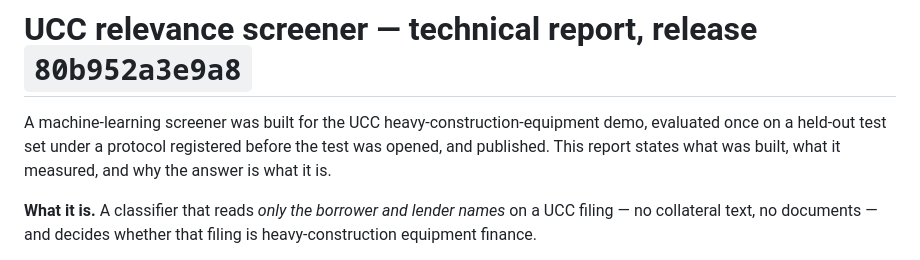
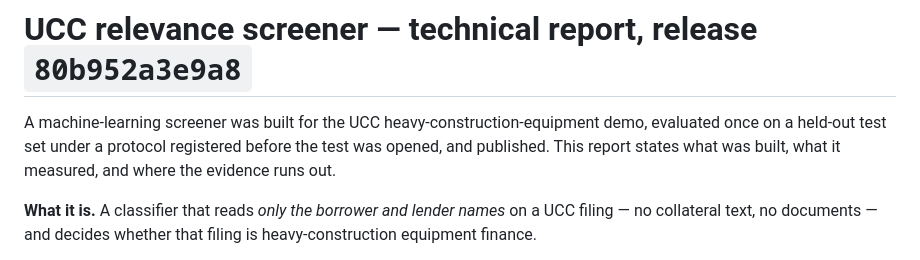
Before and after one commit to drkyoyodating/UCC-Demo, a Markdown page: docs/ML_TECHNICAL_REPORT.md, the part around the change. GitHub-like rendering.

Commit message:
docs: the report's intro still promised 'why the answer is what it is'
Left over from the reframing. The section it pointed at is now 'Where the evidence runs out', and
the intro said something the document no longer does: it does not explain away a negative result,
it reports what was measured and then says precisely where the sample stops supporting a claim.

Co-Authored-By: Claude Opus 5 (1M context) <noreply@anthropic.com>
Claude-Session: https://claude.ai/code/session_01T2qeexjws3qbeDg1WLsLab

```diff
--- a/docs/ML_TECHNICAL_REPORT.md
+++ b/docs/ML_TECHNICAL_REPORT.md
@@ -2,7 +2,7 @@
 
 A machine-learning screener was built for the UCC heavy-construction-equipment demo, evaluated once
 on a held-out test set under a protocol registered before the test was opened, and published. This
-report states what was built, what it measured, and why the answer is what it is.
+report states what was built, what it measured, and where the evidence runs out.
 
 **What it is.** A classifier that reads *only the borrower and lender names* on a UCC filing — no
 collateral text, no documents — and decides whether that filing is heavy-construction equipment
```
